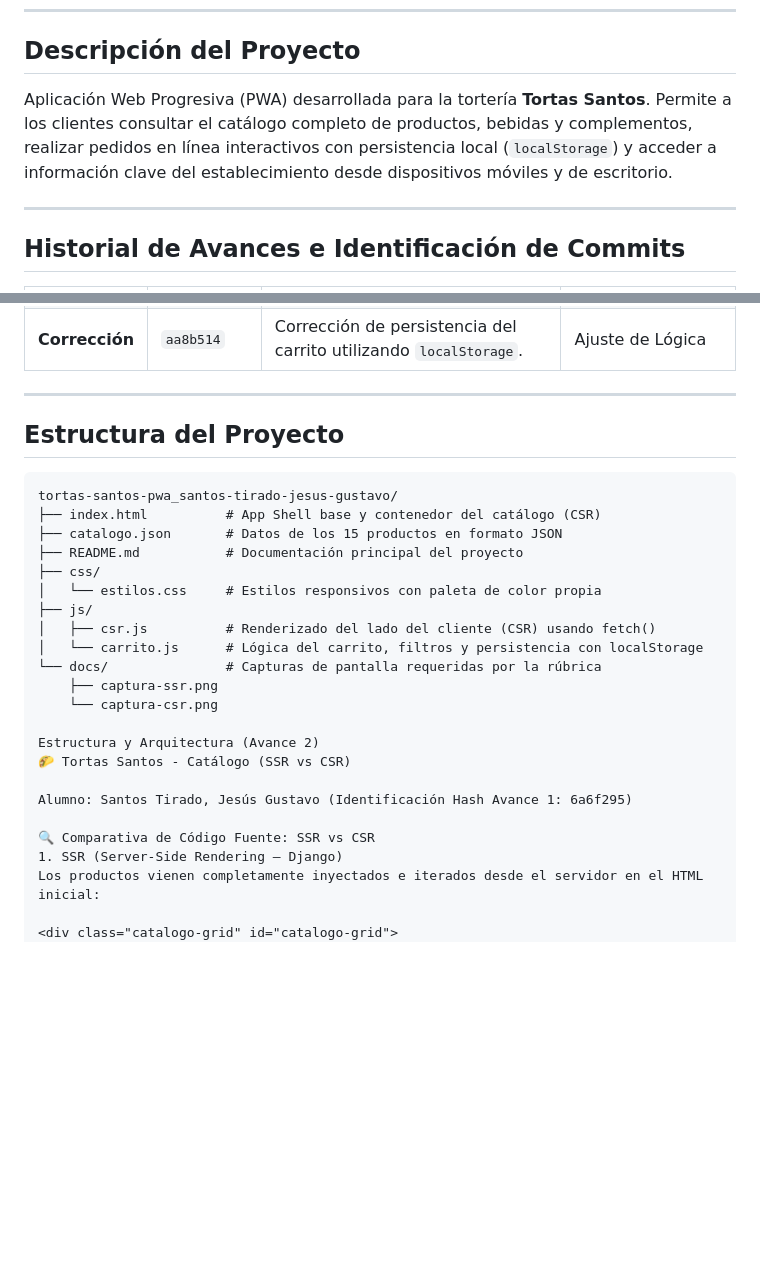
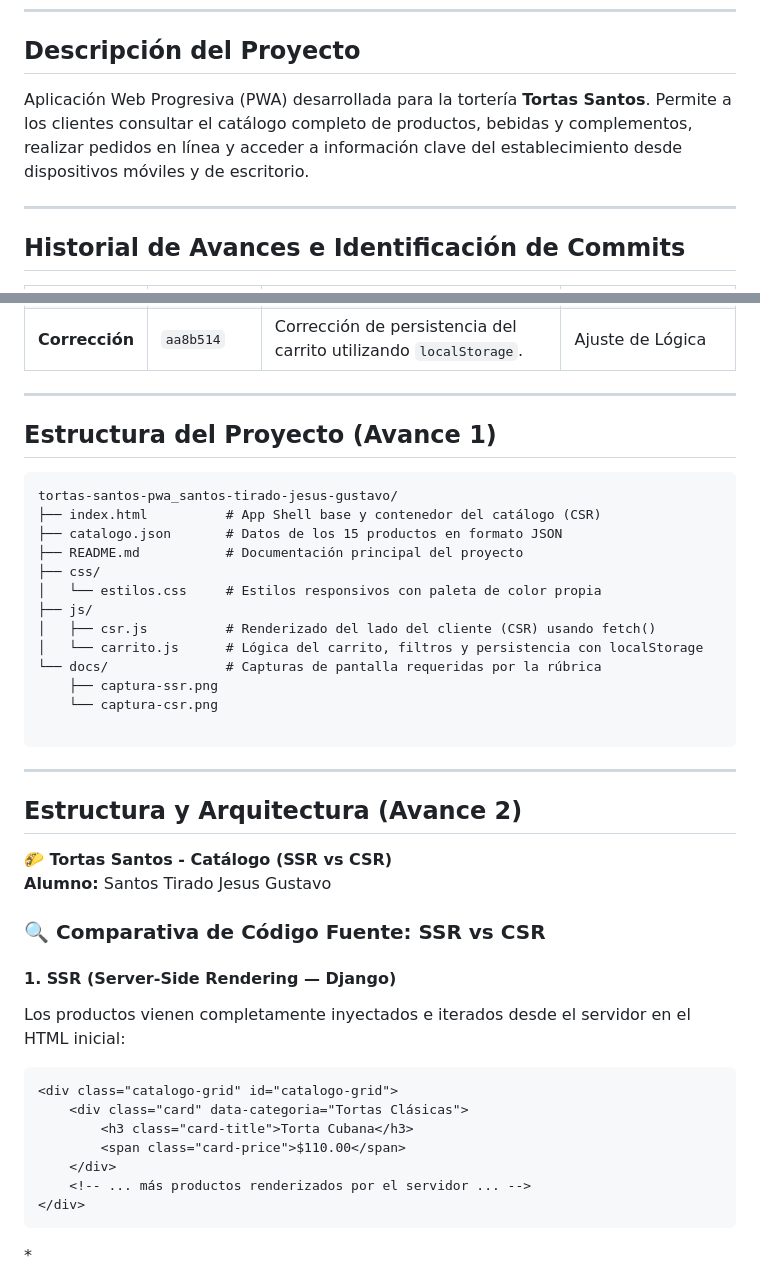
Before and after one commit to SantosTiradoJesusGustavoJesus06/tortas-santos-pwa_santos-tirado-jesus-gustavo, a Markdown page: README.md, 2 parts joined by grey strips. Rendered like a GitHub page; blank space fills up the shorter version.

Commit message:
docs: corregir sintaxis de imagenes y actualizar README

````diff
--- a/README.md
+++ b/README.md
@@ -12,7 +12,7 @@
 ---
 
 ## Descripción del Proyecto
-Aplicación Web Progresiva (PWA) desarrollada para la tortería **Tortas Santos**. Permite a los clientes consultar el catálogo completo de productos, bebidas y complementos, realizar pedidos en línea interactivos con persistencia local (`localStorage`) y acceder a información clave del establecimiento desde dispositivos móviles y de escritorio.
+Aplicación Web Progresiva (PWA) desarrollada para la tortería **Tortas Santos**. Permite a los clientes consultar el catálogo completo de productos, bebidas y complementos, realizar pedidos en línea y acceder a información clave del establecimiento desde dispositivos móviles y de escritorio.
 
 ---
 
@@ -26,7 +26,8 @@ Aplicación Web Progresiva (PWA) desarrollada para la tortería **Tortas Santos*
 
 ---
 
-## Estructura del Proyecto
+
+## Estructura del Proyecto (Avance 1)
 
 ```text
 tortas-santos-pwa_santos-tirado-jesus-gustavo/
@@ -42,15 +43,29 @@ tortas-santos-pwa_santos-tirado-jesus-gustavo/
     ├── captura-ssr.png
     └── captura-csr.png
 
-Estructura y Arquitectura (Avance 2)
-🌮 Tortas Santos - Catálogo (SSR vs CSR)
+```
 
-Alumno: Santos Tirado, Jesús Gustavo (Identificación Hash Avance 1: 6a6f295)
+---
 
-🔍 Comparativa de Código Fuente: SSR vs CSR
-1. SSR (Server-Side Rendering — Django)
+## Estructura y Arquitectura (Avance 2)
+
+**🌮 Tortas Santos - Catálogo (SSR vs CSR)**
+**Alumno:** Santos Tirado Jesus Gustavo
+
+### 🔍 Comparativa de Código Fuente: SSR vs CSR
+
+#### 1. SSR (Server-Side Rendering — Django)
 Los productos vienen completamente inyectados e iterados desde el servidor en el HTML inicial:
 
+```html
 <div class="catalogo-grid" id="catalogo-grid">
+    <div class="card" data-categoria="Tortas Clásicas">
+        <h3 class="card-title">Torta Cubana</h3>
+        <span class="card-price">$110.00</span>
+    </div>
+    <!-- ... más productos renderizados por el servidor ... -->
+</div>
+```
+*<div class="catalogo-grid" id="catalogo-grid">
     {% for producto in productos %}
         <div class="card" data-categoria="{{ producto.categoria }}">
````
Also changed, not shown: other parts of README.md (+8 -6 lines).
